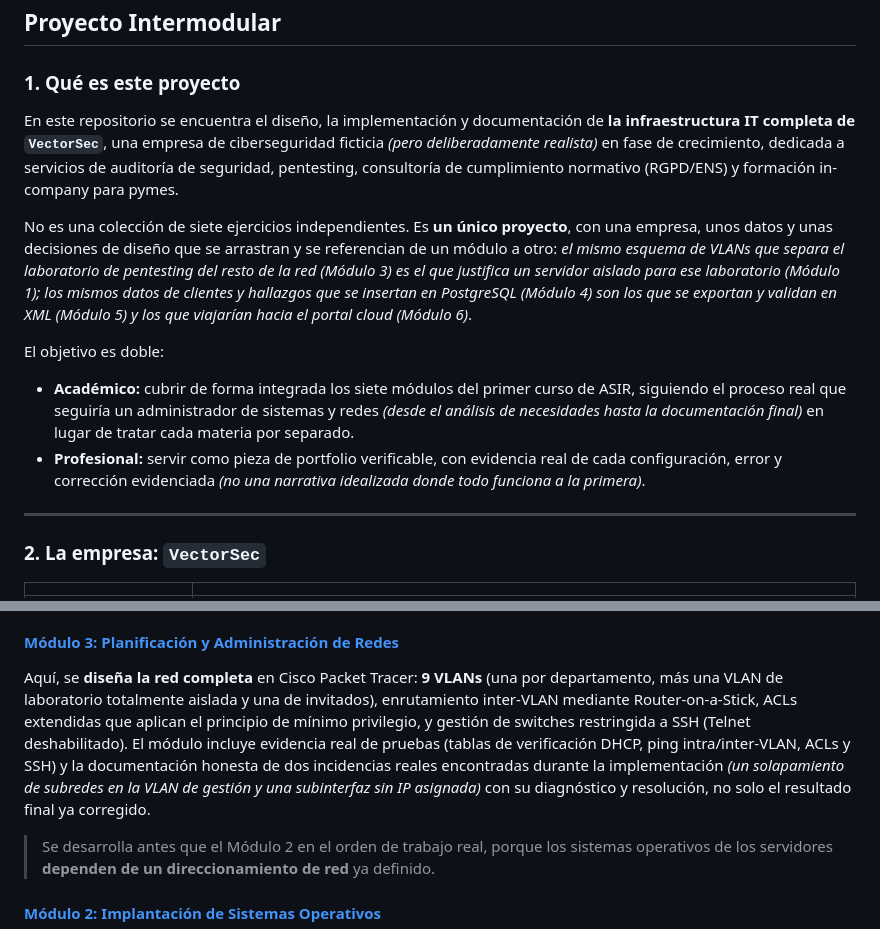
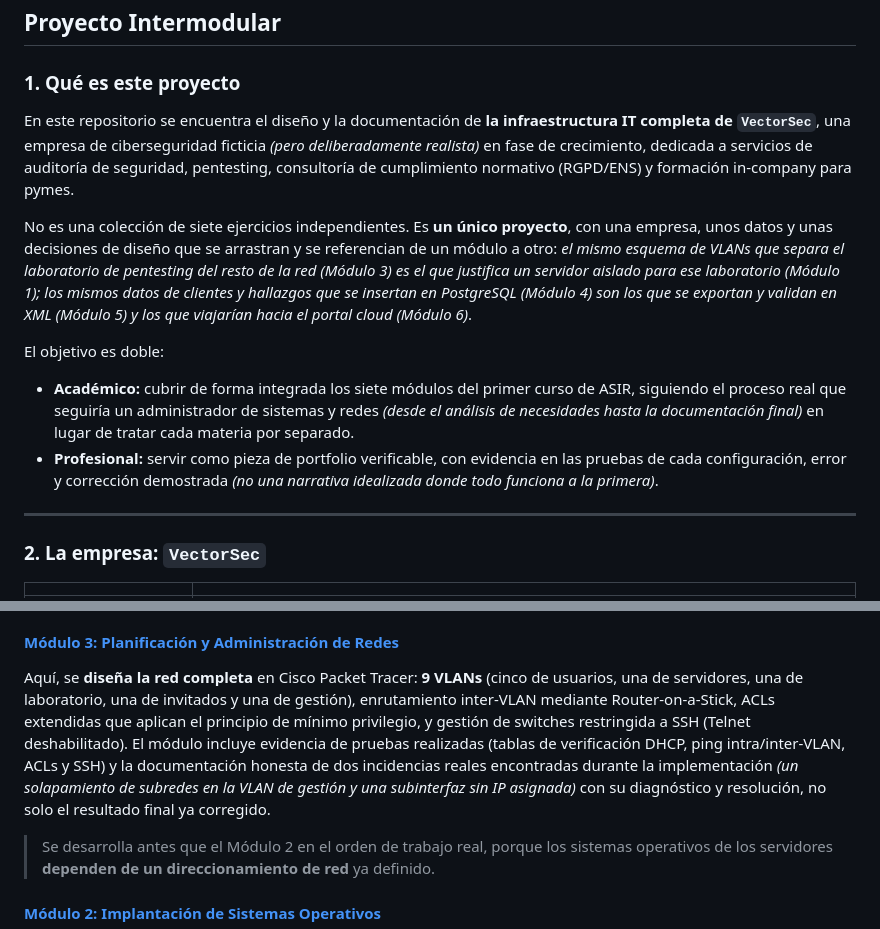
Before and after one commit to GabTS75/vectorsec-project, a Markdown page: vectorsec-infraestructura.md, 2 parts joined by grey strips. GitHub-like rendering.

Commit message:
revisión

```diff
--- a/vectorsec-infraestructura.md
+++ b/vectorsec-infraestructura.md
@@ -4,14 +4,14 @@
 
 ### 1. Qué es este proyecto
 
-En este repositorio se encuentra el diseño, la implementación y documentación de **la infraestructura IT completa de `VectorSec`**, una empresa de ciberseguridad ficticia *(pero deliberadamente realista)* en fase de crecimiento, dedicada a servicios de auditoría de seguridad, pentesting, consultoría de cumplimiento normativo (RGPD/ENS) y formación in-company para pymes.
+En este repositorio se encuentra el diseño y la documentación de **la infraestructura IT completa de `VectorSec`**, una empresa de ciberseguridad ficticia *(pero deliberadamente realista)* en fase de crecimiento, dedicada a servicios de auditoría de seguridad, pentesting, consultoría de cumplimiento normativo (RGPD/ENS) y formación in-company para pymes.
 
 No es una colección de siete ejercicios independientes. Es **un único proyecto**, con una empresa, unos datos y unas decisiones de diseño que se arrastran y se referencian de un módulo a otro: *el mismo esquema de VLANs que separa el laboratorio de pentesting del resto de la red (Módulo 3) es el que justifica un servidor aislado para ese laboratorio (Módulo 1); los mismos datos de clientes y hallazgos que se insertan en PostgreSQL (Módulo 4) son los que se exportan y validan en XML (Módulo 5) y los que viajarían hacia el portal cloud (Módulo 6)*.
 
 El objetivo es doble:
 
 - **Académico:** cubrir de forma integrada los siete módulos del primer curso de ASIR, siguiendo el proceso real que seguiría un administrador de sistemas y redes *(desde el análisis de necesidades hasta la documentación final)* en lugar de tratar cada materia por separado.
-- **Profesional:** servir como pieza de portfolio verificable, con evidencia real de cada configuración, error y corrección evidenciada *(no una narrativa idealizada donde todo funciona a la primera)*.
+- **Profesional:** servir como pieza de portfolio verificable, con evidencia en las pruebas de cada configuración, error y corrección demostrada *(no una narrativa idealizada donde todo funciona a la primera)*.
 
 ---
 
@@ -57,7 +57,7 @@ Este módulo, **define y justifica** el hardware de `VectorSec`: 16 equipos clie
 
 #### [Módulo 3: Planificación y Administración de Redes](modulo3-redes/)
 
-Aquí, se **diseña la red completa** en Cisco Packet Tracer: **9 VLANs** (una por departamento, más una VLAN de laboratorio totalmente aislada y una de invitados), enrutamiento inter-VLAN mediante Router-on-a-Stick, ACLs extendidas que aplican el principio de mínimo privilegio, y gestión de switches restringida a SSH (Telnet deshabilitado). El módulo incluye evidencia real de pruebas (tablas de verificación DHCP, ping intra/inter-VLAN, ACLs y SSH) y la documentación honesta de dos incidencias reales encontradas durante la implementación *(un solapamiento de subredes en la VLAN de gestión y una subinterfaz sin IP asignada)* con su diagnóstico y resolución, no solo el resultado final ya corregido.
+Aquí, se **diseña la red completa** en Cisco Packet Tracer: **9 VLANs** (cinco de usuarios, una de servidores, una de laboratorio, una de invitados y una de gestión), enrutamiento inter-VLAN mediante Router-on-a-Stick, ACLs extendidas que aplican el principio de mínimo privilegio, y gestión de switches restringida a SSH (Telnet deshabilitado). El módulo incluye evidencia de pruebas realizadas (tablas de verificación DHCP, ping intra/inter-VLAN, ACLs y SSH) y la documentación honesta de dos incidencias reales encontradas durante la implementación *(un solapamiento de subredes en la VLAN de gestión y una subinterfaz sin IP asignada)* con su diagnóstico y resolución, no solo el resultado final ya corregido.
 
 > Se desarrolla antes que el Módulo 2 en el orden de trabajo real, porque los sistemas operativos de los servidores **dependen de un direccionamiento de red** ya definido.
 
```
